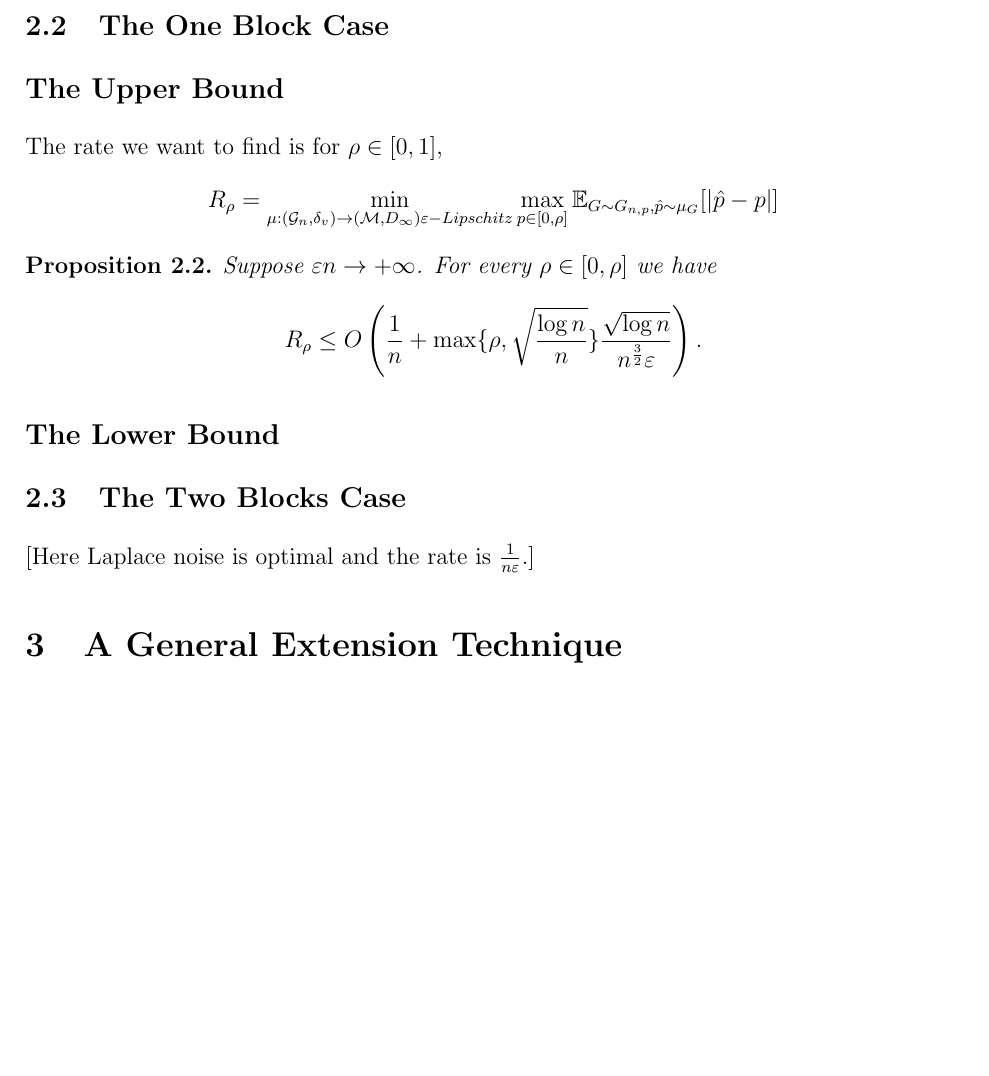
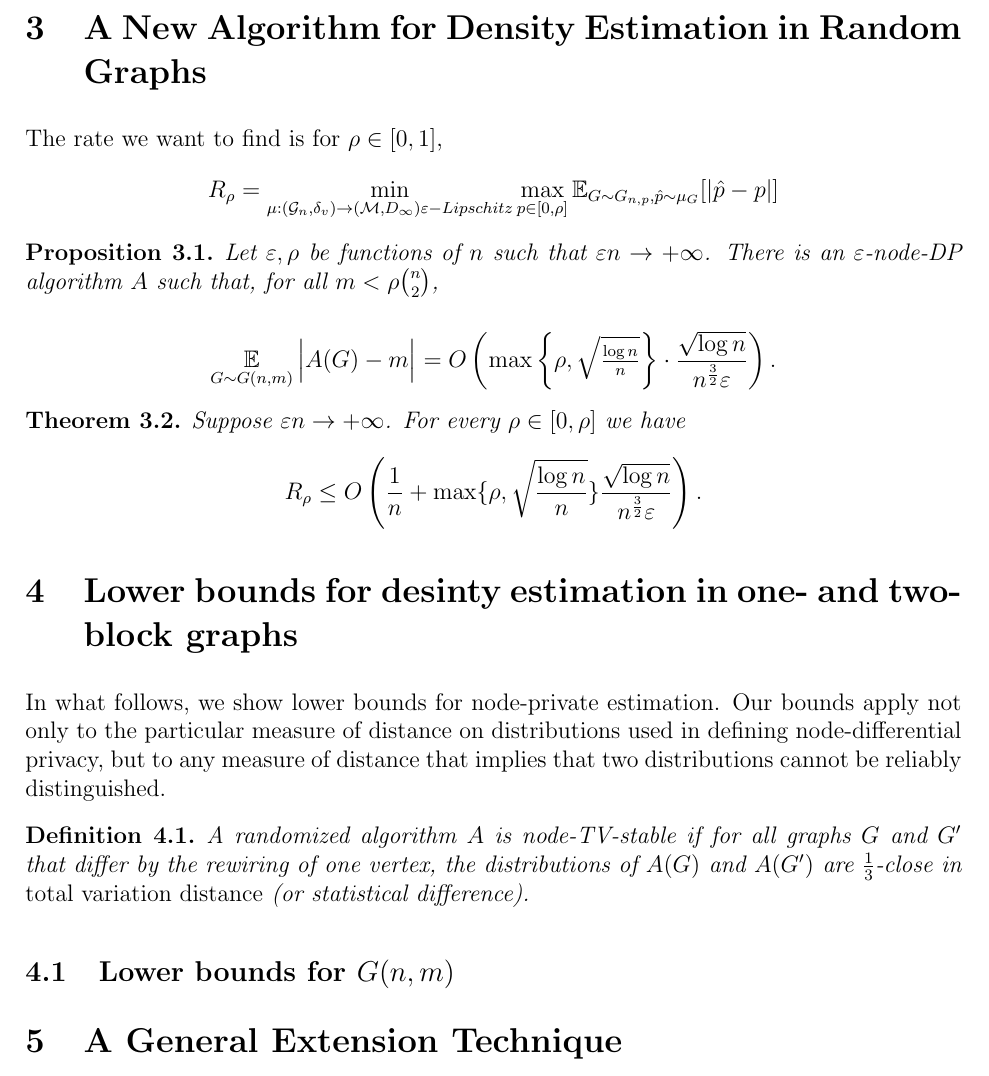
Before and after one commit to IliasZadik/privgraphs, a LaTeX paper (FOCS.tex, which reads lowerbounds.tex): part of page 2 of 3, cut at the place of the change, the shorter picture padded with empty space. Compiled offline with pdfLaTeX.

Commit message:
Adding separate file for lower bounds. I also reformulated the density estimation upper bound to work in G(n,m).

```diff
--- a/FOCS.tex
+++ b/FOCS.tex
@@ -71,6 +71,7 @@
 \def\AA{\mathcal{A}}
 \def\F{\mathcal{F}}
 \def\EE{\mathcal{E}}
+\def\bE{\operatorname*{\mathbb{E}}}
 \def\B{\mathcal{B}}
 \def\LL{\mathcal{L}}
 \def\NN{\mathcal{N}}
@@ -226,20 +227,39 @@ Then the Algorithm 1 from \cite{Borgs2015} with input $\epsilon,\lambda,k$ and $
 
 
 In the next subsections we discuss the part of the rate which is dependent on $\epsilon$.
-\subsection{The One Block Case}
+\section{A New Algorithm for Density Estimation in Random Graphs}
+\label{density}
 
-\subsection*{The Upper Bound}
 
 The rate we want to find is for $\rho \in [0,1]$, $$R_{\rho}=\min_{ \mu :(\mathcal{G}_n,\delta_v) \rightarrow (\mathcal{M},D_{\infty}) \\ \epsilon-Lipschitz} \max_{ p \in [0,\rho]} \mathbb{E}_{G \sim G_{n,p},\hat{p} \sim \mu_G}[|\hat{p}-p|]$$
 
-\begin{proposition}\label{thm32}
-Suppose $\epsilon n \rightarrow +\infty$. For every $\rho \in [0,\rho]$ we have $$R_{\rho} \leq O \left( \frac{1}{n}+\max\{\rho,\sqrt{\frac{\log n}{n}}\} \frac{\sqrt{\log n}}{n^{\frac{3}{2}} \epsilon} \right).$$
+\begin{proposition}\label{prop:32-fixed-m} Let $\epsilon, \rho$ be
+  functions of $n$ such that $\epsilon n \rightarrow +\infty$. There
+  is an $\epsilon$-node-DP algorithm $A$ such that, for all $m < \rho
+\binom n 2$,
+
+$$\bE_{G\sim G(n,m)} \Big| A(G) - m \Big| =  O \left(\max\left\{\rho,\sqrt{\tfrac{\log n}{n}}\right\}  \cdot\frac{\sqrt{\log n}}{n^{\frac{3}{2}} \epsilon} \right).$$
 \end{proposition}
-\subsection*{The Lower Bound}
 
-\subsection{The Two Blocks Case}
 
-[Here Laplace noise is optimal and the rate is $\frac{1}{n \epsilon}$.]
+
+\begin{theorem}\label{thm32}
+Suppose $\epsilon n \rightarrow +\infty$. For every $\rho \in
+[0,\rho]$ we have $$R_{\rho} \leq O \left(
+  \frac{1}{n}+\max\{\rho,\sqrt{\frac{\log n}{n}}\} \frac{\sqrt{\log n}}{n^{\frac{3}{2}} \epsilon} \right).$$
+\end{theorem}
+
+
+%%%%%%%%%%%%%%%%%%%%%%%%%%%%%%%%%%%%%%%%
+%
+% This code imports the lower bounds section
+%
+\input{lowerbounds}
+
+%%%%%%%%%%%%%%%%%%%%%%%%%%%%%%%%%%%%%%%%
+
+
+
 \section{A General Extension Technique}
 \subsection*{The Model}
 Let $n \in \mathbb{N}$ and $\epsilon>0$. We assume that the analyst's objective is to estimate a certain quantity which takes values in $ \mathbb{R}^n$ from input data which take values in a metric space $(\mathcal{M},d)$. The analyst is assumed to use for this task a randomized algorithm $\mathcal{A}$ which should be \begin{itemize}
--- /dev/null
+++ b/lowerbounds.tex
@@ -0,0 +1,28 @@
+
+\section{Lower bounds for desinty estimation in one- and two- block graphs}
+\label{sec:lower}
+
+In what follows, we show lower bounds for node-private estimation. Our bounds apply not only to the particular measure of distance on distributions used in defining node-differential privacy, but to any measure of distance that implies that two distributions cannot be reliably distinguished.
+
+\begin{definition}
+  A randomized algorithm $A$ is node-TV-stable if for all graphs $G$
+  and $G'$ that differ by the rewiring of one vertex, the
+  distributions of $A(G)$ and $A(G')$ are $\tfrac 1 3$-close in
+  \emph{total variation distance} (or statistical difference).
+\end{definition}
+
+\subsection{Lower bounds for $G(n,m)$}
+
+
+
+
+
+
+
+
+
+
+%%% Local Variables:
+%%% mode: latex
+%%% TeX-master: "FOCS"
+%%% End:
```
